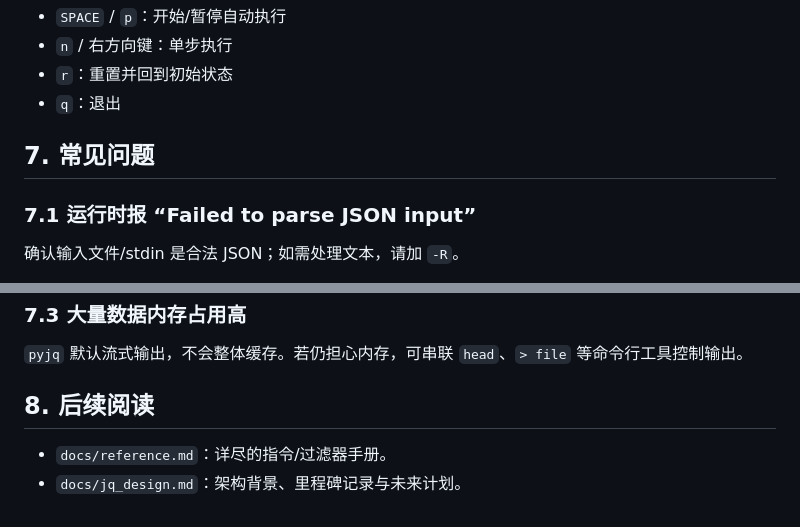
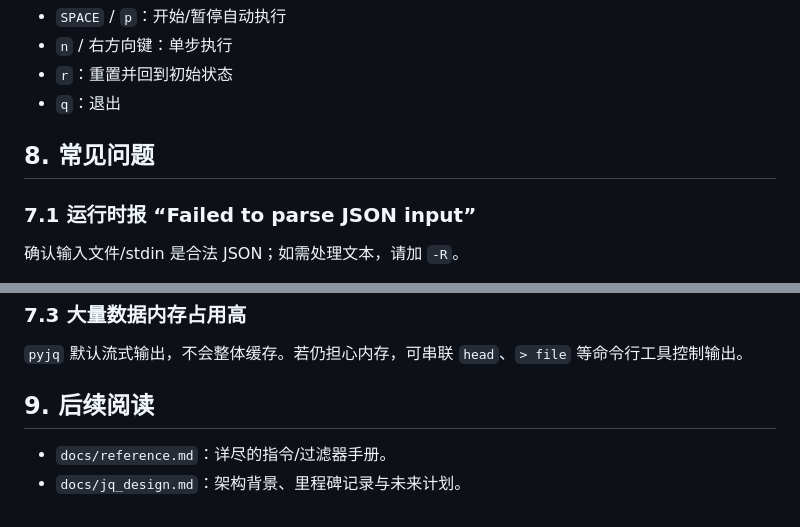
Before and after one commit to AarenWang/haifa-python, a Markdown page: docs/guide.md, 2 parts joined by grey strips. Drawn GitHub-style.

```diff
--- a/docs/guide.md
+++ b/docs/guide.md
@@ -122,7 +181,7 @@ Headless 模式基于 `curses` 渲染，常用按键：
 - `r`：重置并回到初始状态
 - `q`：退出
 
-## 7. 常见问题
+## 8. 常见问题
 
 ### 7.1 运行时报 “Failed to parse JSON input”
 确认输入文件/stdin 是合法 JSON；如需处理文本，请加 `-R`。
@@ -135,6 +194,6 @@ Headless 模式基于 `curses` 渲染，常用按键：
 ### 7.3 大量数据内存占用高
 `pyjq` 默认流式输出，不会整体缓存。若仍担心内存，可串联 `head`、`> file` 等命令行工具控制输出。
 
-## 8. 后续阅读
+## 9. 后续阅读
 - `docs/reference.md`：详尽的指令/过滤器手册。
 - `docs/jq_design.md`：架构背景、里程碑记录与未来计划。
```
Also changed, not shown: other parts of docs/guide.md (+60 -1 lines), README.md (+49 -0 lines).
